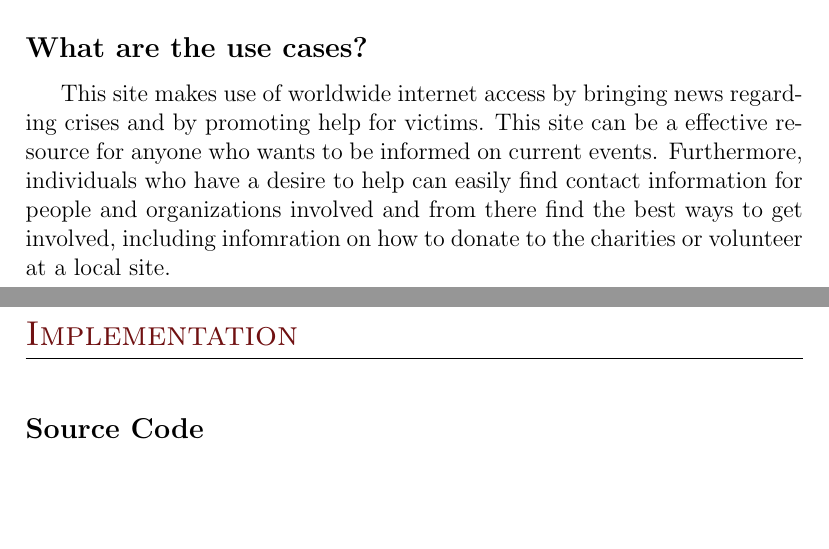
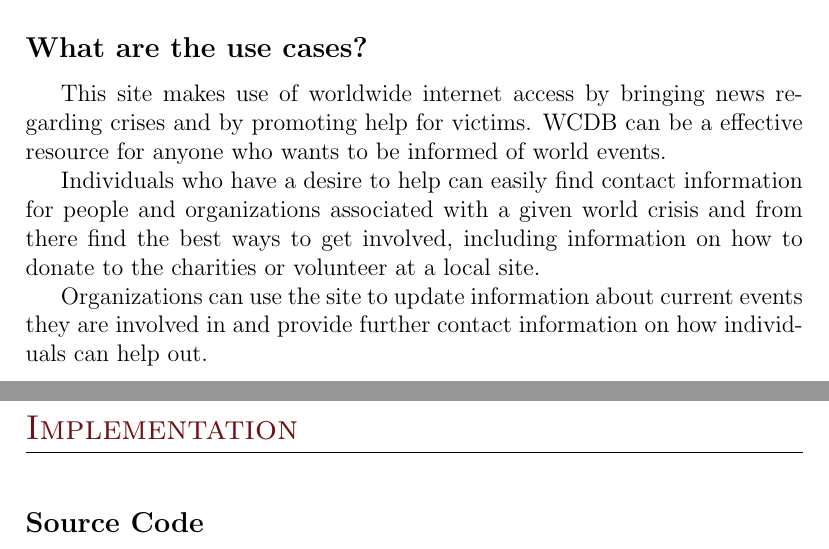
Before and after one commit to taylormck/wcdb, a LaTeX document (technicalReport.tex): two parts of pages 2 and 3 of 19, joined at a grey line, cut so that both start at the same text, the shorter picture padded with empty space. Compiled offline with pdfLaTeX.

Commit message:
added to use cases

```diff
--- a/technicalReport.tex
+++ b/technicalReport.tex
@@ -53,7 +53,13 @@
 \hfill
 
 
-This site makes use of worldwide internet access by bringing news regarding crises and by promoting help for victims. This site can be a effective resource for anyone who wants to be informed on current events. Furthermore, individuals who have a desire to help can easily find contact information for people and organizations involved and from there find the best ways to get involved, including infomration on how to donate to the charities or volunteer at a local site.
+This site makes use of worldwide internet access by bringing news regarding crises and by promoting help for victims. WCDB can be a effective resource for anyone who wants to be informed of world events.
+
+
+Individuals who have a desire to help can easily find contact information for people and organizations associated with a given world crisis and from there find the best ways to get involved, including information on how to donate to the charities or volunteer at a local site.
+
+
+Organizations can use the site to update information about current events they are involved in and provide further contact information on how individuals can help out.
 
 \newpage
 \section*{Implementation}
```
